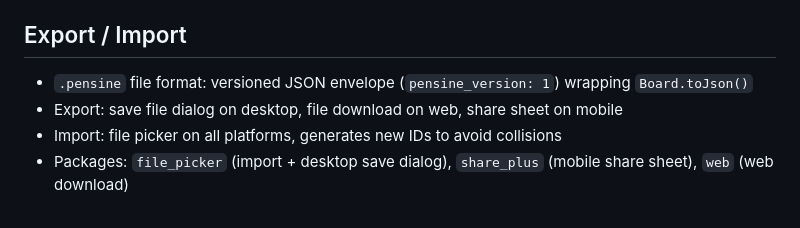
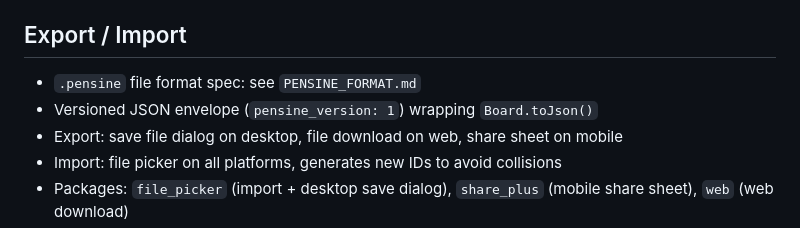
Before and after one commit to FrenchCommando/pensine, a Markdown page: NOTES.md, the part around the change. Drawn GitHub-style.

Commit message:
format docs

```diff
--- a/NOTES.md
+++ b/NOTES.md
@@ -47,7 +47,8 @@
 - Quicksand font bundled in `assets/fonts/` (no internet needed on first launch)
 
 ## Export / Import
-- `.pensine` file format: versioned JSON envelope (`pensine_version: 1`) wrapping `Board.toJson()`
+- `.pensine` file format spec: see `PENSINE_FORMAT.md`
+- Versioned JSON envelope (`pensine_version: 1`) wrapping `Board.toJson()`
 - Export: save file dialog on desktop, file download on web, share sheet on mobile
 - Import: file picker on all platforms, generates new IDs to avoid collisions
 - Packages: `file_picker` (import + desktop save dialog), `share_plus` (mobile share sheet), `web` (web download)
```
Also changed, not shown: PENSINE_FORMAT.md (added, +148 -0 lines).
